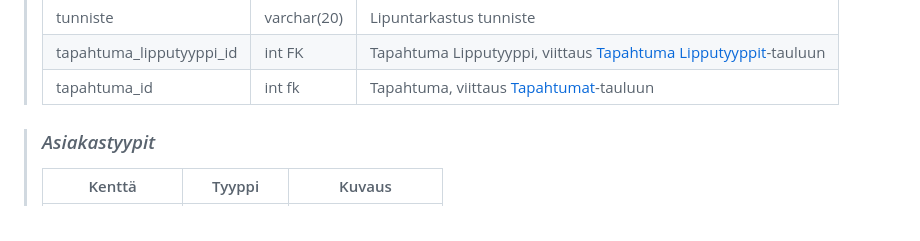
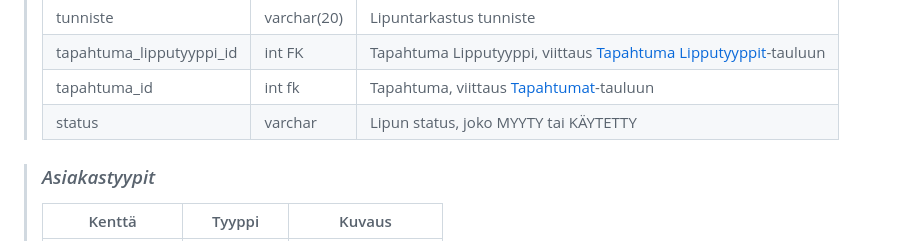
Before and after one commit to MaxLVer/TicketGuru, a Markdown page: README.md, the part around the change. Drawn GitHub-style.

Commit message:
Päivitä Readme

```diff
--- a/README.md
+++ b/README.md
@@ -141,6 +141,7 @@ Tapahtumakohtainen raportti jossa näkyy heti alkuun:
 > tunniste | varchar(20) | Lipuntarkastus tunniste
 > tapahtuma_lipputyyppi_id | int FK | Tapahtuma Lipputyyppi, viittaus [Tapahtuma Lipputyyppit](#Tapahtuma_Lipputyypit)-tauluun
 > tapahtuma_id | int fk | Tapahtuma, viittaus [Tapahtumat](#Tapahtumat)-tauluun
+> status | varchar | Lipun status, joko MYYTY tai KÄYTETTY
 
 > ### _Asiakastyypit_
 >
```
